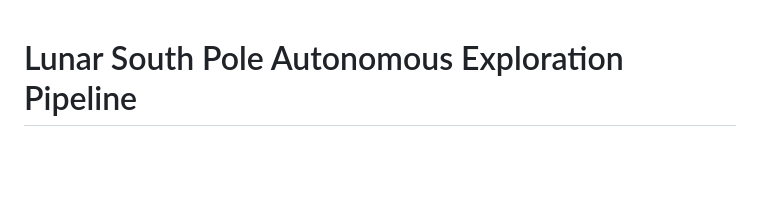
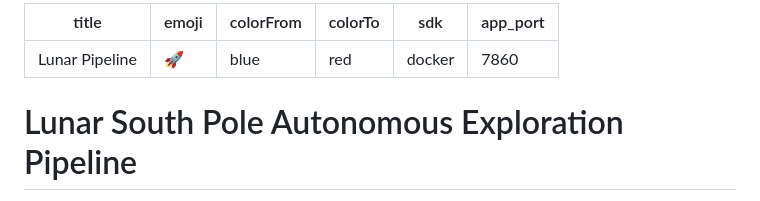
Before and after one commit to Youngmaster0304/lunar-pipeline, a Markdown page: README.md, the part around the change. Drawn GitHub-style; blank space fills up the shorter version.

Commit message:
Fix HF Spaces configuration block

```diff
--- a/README.md
+++ b/README.md
@@ -1,3 +1,11 @@
+---
+title: Lunar Pipeline
+emoji: 🚀
+colorFrom: blue
+colorTo: red
+sdk: docker
+app_port: 7860
+---
 # Lunar South Pole Autonomous Exploration Pipeline
 
 **ISRO Space Tech Hackathon — Team Thunderbolts**
```
